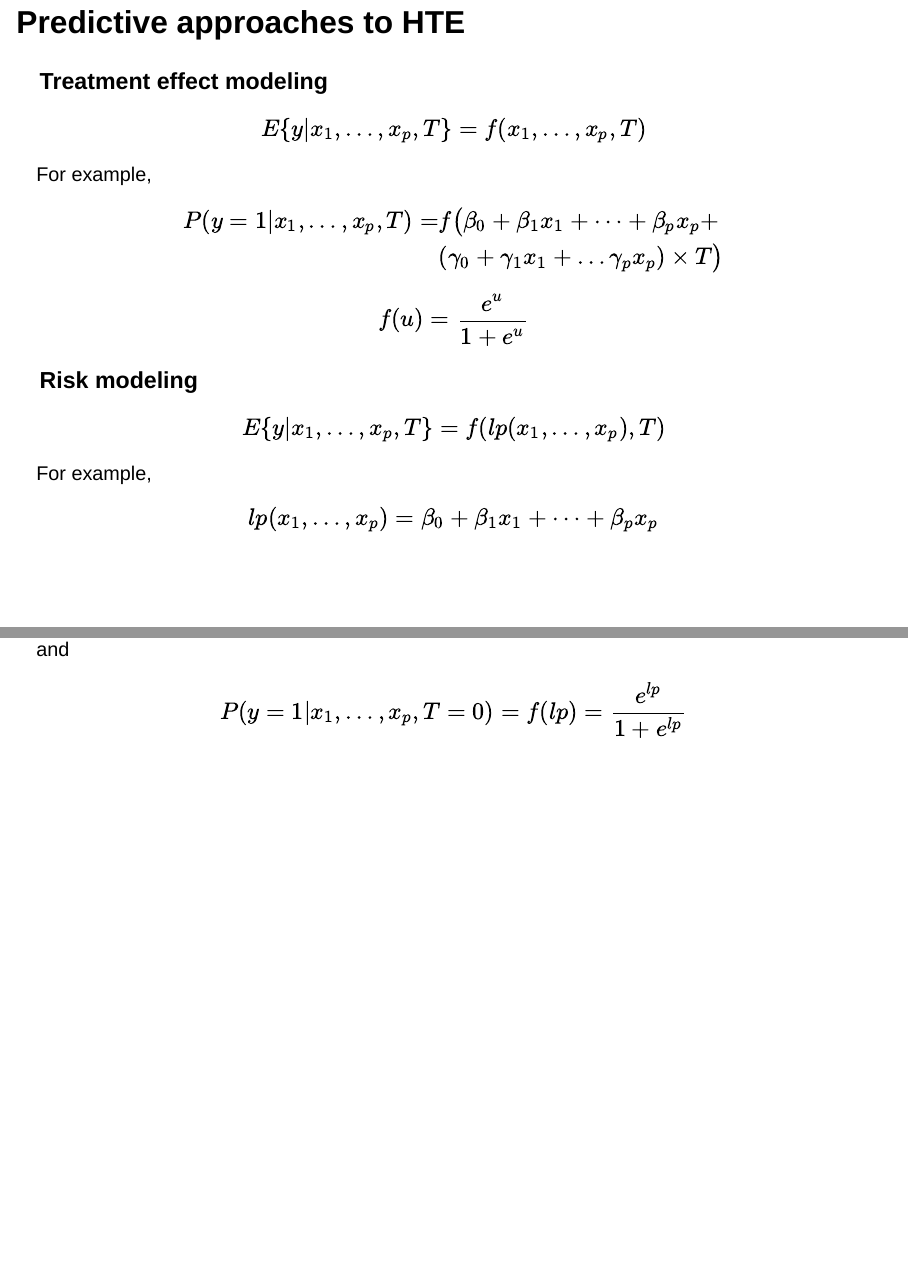
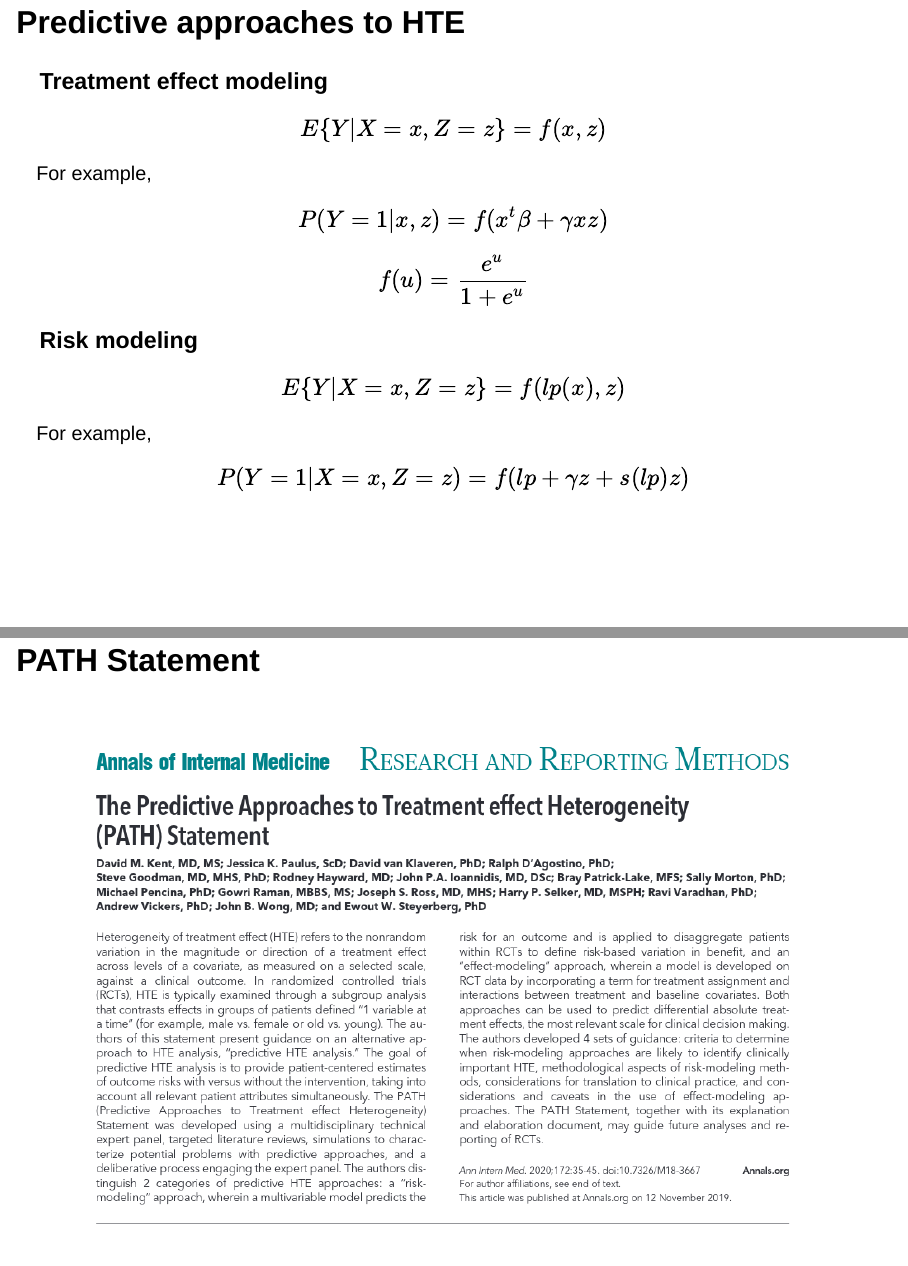
Before and after one commit to rekkasa-presentations/Stanford-MedAI, a Quarto document (index.qmd): pages 3 and 4 of 51 before the commit and pages 3 and 4 of 50 after it, joined at a grey line. Rendered offline with R 4.5, knitr and Pandoc in place of Quarto, with nearby package versions; drawn as Slidy slides in place of the format the file asks for.

Commit message:
fix typos and rearrange

```diff
--- a/index.qmd
+++ b/index.qmd
@@ -39,17 +39,14 @@
 ### Treatment effect modeling
 
 $$
-E\{y|x_1,\dots,x_p,T\} = f(x_1,\dots,x_p, T)
+E\{Y|X=x, Z=z\} = f(x,z)
 $$
 
 
 For example,
 
 $$
-\begin{aligned}
-P(y = 1|x_1,\dots,x_p,T) = &f\big(\beta_0+\beta_1x_1+\dots+\beta_px_p+ \\
-& (\gamma_0+\gamma_1x_1+\dots\gamma_px_p)\times T\big)
-\end{aligned}
+P(Y = 1|x,z) = f(x^t\beta+\gamma xz)
 $$
 
 $$f(u) = \frac{e^u}{1 + e^u}$$
@@ -57,11 +54,14 @@
 ### Risk modeling
 
 $$
-E\{y|x_1,\dots,x_p,T\} = f(lp(x_1,\dots,x_p), T)
+E\{Y|X=x, Z=z\} = f(lp(x), z)
 $$
 For example,
-$$lp(x_1,\dots,x_p) = \beta_0+\beta_1x_1+\dots+\beta_px_p$$
-and $$P(y = 1|x_1,\dots,x_p,T=0) = f(lp) = \frac{e^{lp}}{1 + e^{lp}}$$
+
+$$
+P(Y=1|X=x,Z=z) = f(lp + \gamma z + s(lp)z)
+$$
+
 
 
 :::
```
Also changed, not shown: index.html, index.qmd (84 more changed lines).
